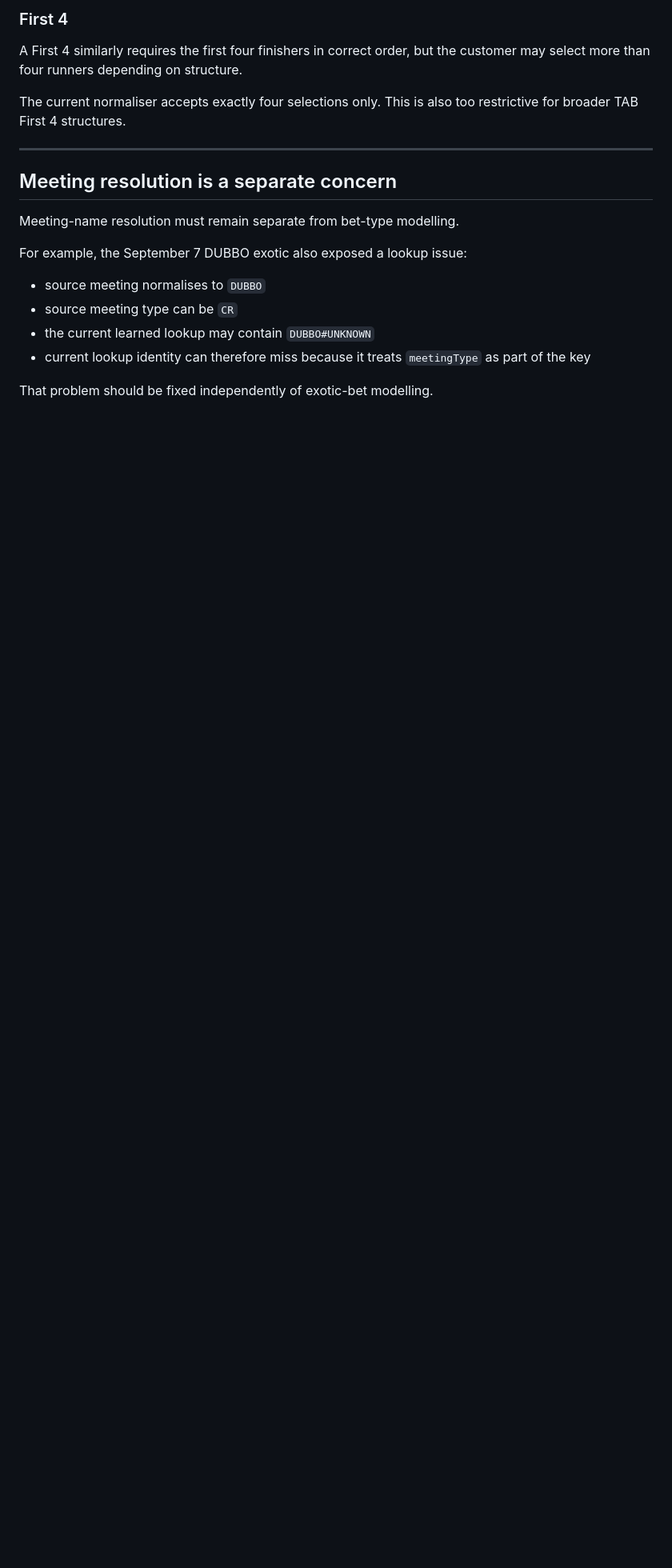
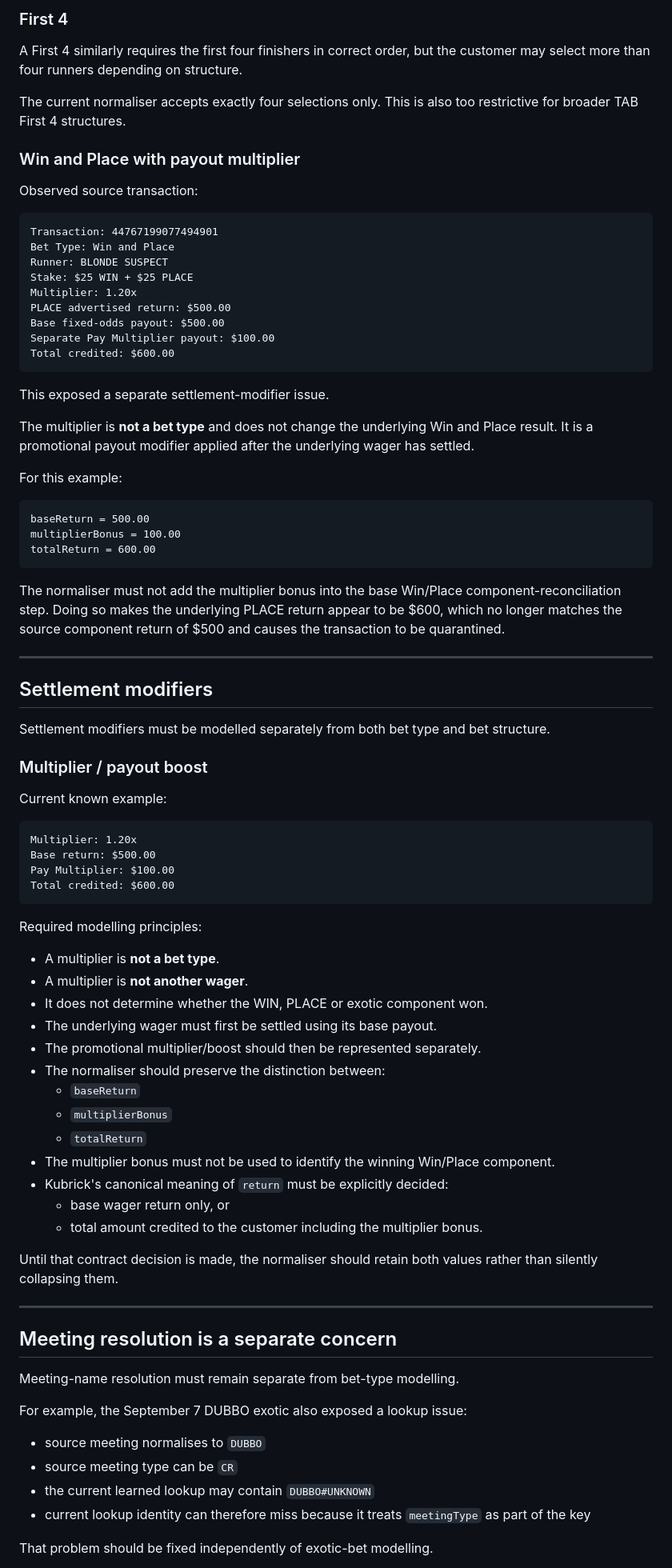
Before and after one commit to rorygleeson/TabAPIvbeta2, a Markdown page: docs/BET-TYPE-MODEL-TODO.md, the part around one of its changes. Shown at 80% size. Drawn GitHub-style; blank space fills up the shorter version.

Commit message:
Document payout multiplier settlement modelling

````diff
--- a/docs/BET-TYPE-MODEL-TODO.md
+++ b/docs/BET-TYPE-MODEL-TODO.md
@@ -171,6 +172,71 @@ A First 4 similarly requires the first four finishers in correct order, but the
 
 The current normaliser accepts exactly four selections only. This is also too restrictive for broader TAB First 4 structures.
 
+### Win and Place with payout multiplier
+
+Observed source transaction:
+
+```text
+Transaction: 44767199077494901
+Bet Type: Win and Place
+Runner: BLONDE SUSPECT
+Stake: $25 WIN + $25 PLACE
+Multiplier: 1.20x
+PLACE advertised return: $500.00
+Base fixed-odds payout: $500.00
+Separate Pay Multiplier payout: $100.00
+Total credited: $600.00
+```
+
+This exposed a separate settlement-modifier issue.
+
+The multiplier is **not a bet type** and does not change the underlying Win and Place result. It is a promotional payout modifier applied after the underlying wager has settled.
+
+For this example:
+
+```text
+baseReturn = 500.00
+multiplierBonus = 100.00
+totalReturn = 600.00
+```
+
+The normaliser must not add the multiplier bonus into the base Win/Place component-reconciliation step. Doing so makes the underlying PLACE return appear to be $600, which no longer matches the source component return of $500 and causes the transaction to be quarantined.
+
+---
+
+## Settlement modifiers
+
+Settlement modifiers must be modelled separately from both bet type and bet structure.
+
+### Multiplier / payout boost
+
+Current known example:
+
+```text
+Multiplier: 1.20x
+Base return: $500.00
+Pay Multiplier: $100.00
+Total credited: $600.00
+```
+
+Required modelling principles:
+
+- A multiplier is **not a bet type**.
+- A multiplier is **not another wager**.
+- It does not determine whether the WIN, PLACE or exotic component won.
+- The underlying wager must first be settled using its base payout.
+- The promotional multiplier/boost should then be represented separately.
+- The normaliser should preserve the distinction between:
+  - `baseReturn`
+  - `multiplierBonus`
+  - `totalReturn`
+- The multiplier bonus must not be used to identify the winning Win/Place component.
+- Kubrick's canonical meaning of `return` must be explicitly decided:
+  - base wager return only, or
+  - total amount credited to the customer including the multiplier bonus.
+
+Until that contract decision is made, the normaliser should retain both values rather than silently collapsing them.
+
 ---
 
 ## Meeting resolution is a separate concern
````
Also changed, not shown: other parts of docs/BET-TYPE-MODEL-TODO.md (+31 -13 lines).
